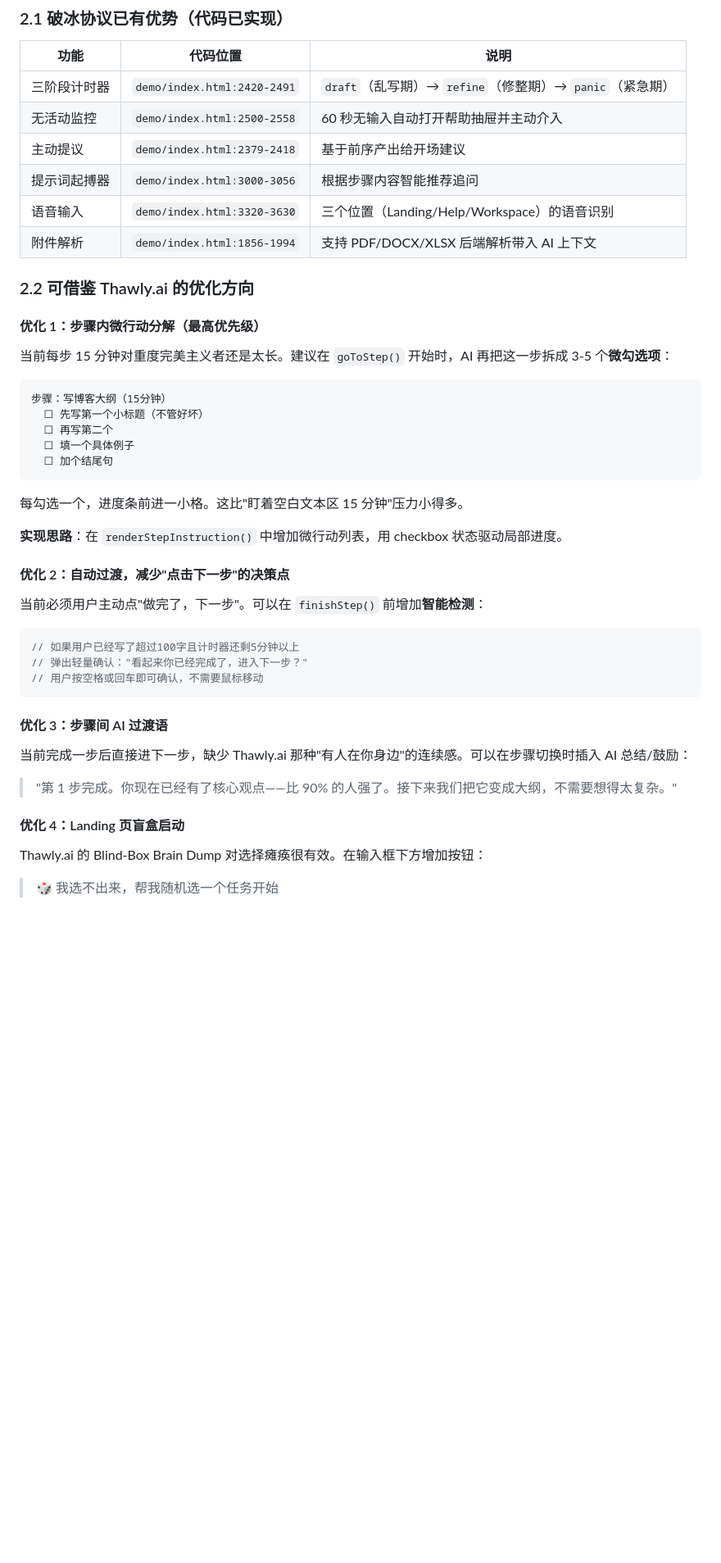
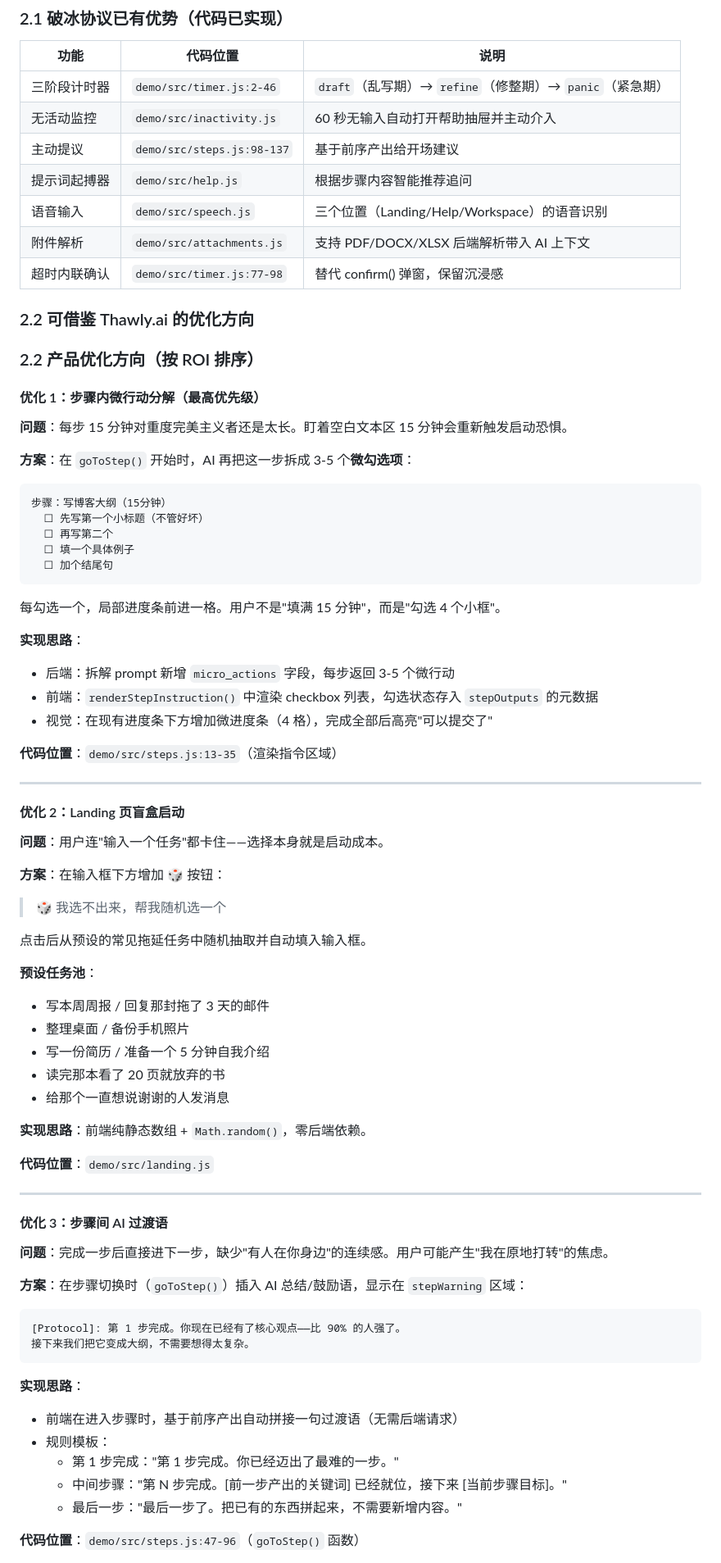
Before and after one commit to qrx-joe/icebreaker-protocol, a Markdown page: Docs/strategic-positioning.md, the part around one of its changes. Shown at 82% size. Drawn GitHub-style; blank space fills up the shorter version.

Commit message:
docs: enrich strategic-positioning with detailed product optimization roadmap
- Update code references to modular demo/src/ paths
- Add 5 optimization directions with problem/solution/implementation
- Include priority table with ROI ranking
- Add reward-pairing mechanism based on Dawdle AI research

````diff
--- a/Docs/strategic-positioning.md
+++ b/Docs/strategic-positioning.md
@@ -41,18 +41,23 @@ Thawly.ai 的用户（ADHD）需要的是**外部结构**——他们内在缺
 
 | 功能 | 代码位置 | 说明 |
 |------|---------|------|
-| 三阶段计时器 | `demo/index.html:2420-2491` | `draft`（乱写期）→ `refine`（修整期）→ `panic`（紧急期） |
-| 无活动监控 | `demo/index.html:2500-2558` | 60 秒无输入自动打开帮助抽屉并主动介入 |
-| 主动提议 | `demo/index.html:2379-2418` | 基于前序产出给开场建议 |
-| 提示词起搏器 | `demo/index.html:3000-3056` | 根据步骤内容智能推荐追问 |
-| 语音输入 | `demo/index.html:3320-3630` | 三个位置（Landing/Help/Workspace）的语音识别 |
-| 附件解析 | `demo/index.html:1856-1994` | 支持 PDF/DOCX/XLSX 后端解析带入 AI 上下文 |
+| 三阶段计时器 | `demo/src/timer.js:2-46` | `draft`（乱写期）→ `refine`（修整期）→ `panic`（紧急期） |
+| 无活动监控 | `demo/src/inactivity.js` | 60 秒无输入自动打开帮助抽屉并主动介入 |
+| 主动提议 | `demo/src/steps.js:98-137` | 基于前序产出给开场建议 |
+| 提示词起搏器 | `demo/src/help.js` | 根据步骤内容智能推荐追问 |
+| 语音输入 | `demo/src/speech.js` | 三个位置（Landing/Help/Workspace）的语音识别 |
+| 附件解析 | `demo/src/attachments.js` | 支持 PDF/DOCX/XLSX 后端解析带入 AI 上下文 |
+| 超时内联确认 | `demo/src/timer.js:77-98` | 替代 confirm() 弹窗，保留沉浸感 |
 
 ### 2.2 可借鉴 Thawly.ai 的优化方向
 
+### 2.2 产品优化方向（按 ROI 排序）
+
 #### 优化 1：步骤内微行动分解（最高优先级）
 
-当前每步 15 分钟对重度完美主义者还是太长。建议在 `goToStep()` 开始时，AI 再把这一步拆成 3-5 个**微勾选项**：
+**问题**：每步 15 分钟对重度完美主义者还是太长。盯着空白文本区 15 分钟会重新触发启动恐惧。
+
+**方案**：在 `goToStep()` 开始时，AI 再把这一步拆成 3-5 个**微勾选项**：
 
 ```
 步骤：写博客大纲（15分钟）
@@ -62,29 +67,57 @@ Thawly.ai 的用户（ADHD）需要的是**外部结构**——他们内在缺
   ☐ 加个结尾句
 ```
 
-每勾选一个，进度条前进一小格。这比"盯着空白文本区 15 分钟"压力小得多。
+每勾选一个，局部进度条前进一格。用户不是"填满 15 分钟"，而是"勾选 4 个小框"。
 
-**实现思路**：在 `renderStepInstruction()` 中增加微行动列表，用 checkbox 状态驱动局部进度。
+**实现思路**：
+- 后端：拆解 prompt 新增 `micro_actions` 字段，每步返回 3-5 个微行动
+- 前端：`renderStepInstruction()` 中渲染 checkbox 列表，勾选状态存入 `stepOutputs` 的元数据
+- 视觉：在现有进度条下方增加微进度条（4 格），完成全部后高亮"可以提交了"
 
-#### 优化 2：自动过渡，减少"点击下一步"的决策点
+**代码位置**：`demo/src/steps.js:13-35`（渲染指令区域）
 
-当前必须用户主动点"做完了，下一步"。可以在 `finishStep()` 前增加**智能检测**：
+---
 
-```javascript
-// 如果用户已经写了超过100字且计时器还剩5分钟以上
-// 弹出轻量确认："看起来你已经完成了，进入下一步？"
-// 用户按空格或回车即可确认，不需要鼠标移动
-```
+#### 优化 2：Landing 页盲盒启动
+
+**问题**：用户连"输入一个任务"都卡住——选择本身就是启动成本。
+
+**方案**：在输入框下方增加 🎲 按钮：
+
+> 🎲 我选不出来，帮我随机选一个
+
+点击后从预设的常见拖延任务中随机抽取并自动填入输入框。
+
+**预设任务池**：
+- 写本周周报 / 回复那封拖了 3 天的邮件
+- 整理桌面 / 备份手机照片
+- 写一份简历 / 准备一个 5 分钟自我介绍
+- 读完那本看了 20 页就放弃的书
+- 给那个一直想说谢谢的人发消息
+
+**实现思路**：前端纯静态数组 + `Math.random()`，零后端依赖。
+
+**代码位置**：`demo/src/landing.js`
+
+---
 
 #### 优化 3：步骤间 AI 过渡语
 
-当前完成一步后直接进下一步，缺少 Thawly.ai 那种"有人在你身边"的连续感。可以在步骤切换时插入 AI 总结/鼓励：
+**问题**：完成一步后直接进下一步，缺少"有人在你身边"的连续感。用户可能产生"我在原地打转"的焦虑。
 
-> "第 1 步完成。你现在已经有了核心观点——比 90% 的人强了。接下来我们把它变成大纲，不需要想得太复杂。"
+**方案**：在步骤切换时（`goToStep()`）插入 AI 总结/鼓励语，显示在 `stepWarning` 区域：
 
-#### 优化 4：Landing 页盲盒启动
+```
+[Protocol]: 第 1 步完成。你现在已经有了核心观点——比 90% 的人强了。
+接下来我们把它变成大纲，不需要想得太复杂。
+```
 
-Thawly.ai 的 Blind-Box Brain Dump 对选择瘫痪很有效。在输入框下方增加按钮：
+**实现思路**：
+- 前端在进入步骤时，基于前序产出自动拼接一句过渡语（无需后端请求）
+- 规则模板：
+  - 第 1 步完成："第 1 步完成。你已经迈出了最难的一步。"
+  - 中间步骤："第 N 步完成。[前一步产出的关键词] 已经就位，接下来 [当前步骤目标]。"
+  - 最后一步："最后一步了。把已有的东西拼起来，不需要新增内容。"
 
-> 🎲 我选不出来，帮我随机选一个任务开始
+**代码位置**：`demo/src/steps.js:47-96`（`goToStep()` 函数）
 
````
Also changed, not shown: other parts of Docs/strategic-positioning.md (+57 -3 lines).
